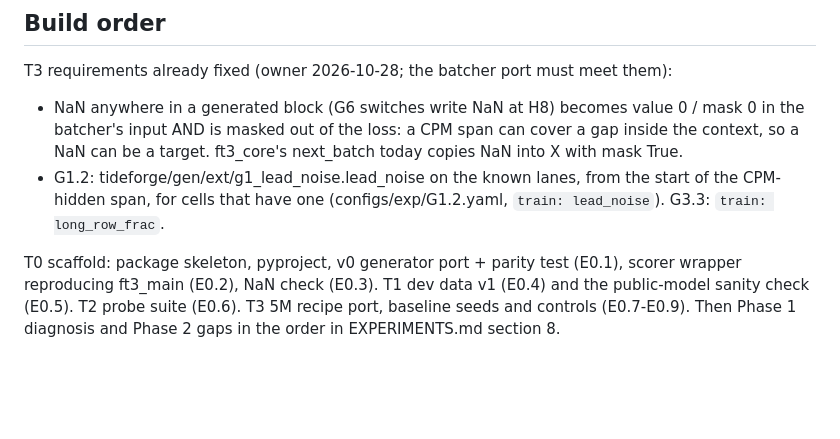
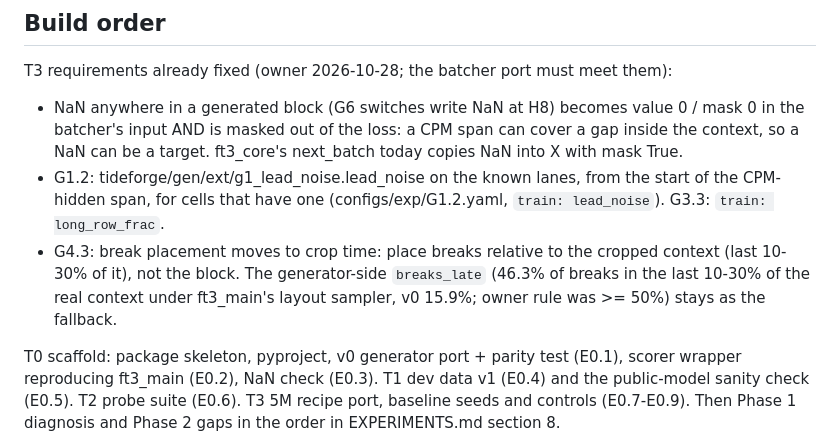
Before and after one commit to nareshmeena12/tideforge, a Markdown page: CLAUDE.md, the part around the change. Rendered like a GitHub page; blank space fills up the shorter version.

Commit message:
G4.3: crop-time placement in the T3 list; log with the 46.3% / 15.9% crop measurement
Co-Authored-By: Claude Opus 5.5 <noreply@anthropic.com>

```diff
--- a/CLAUDE.md
+++ b/CLAUDE.md
@@ -132,6 +132,9 @@ T3 requirements already fixed (owner 2026-10-28; the batcher port must meet them
   today copies NaN into X with mask True.
 - G1.2: tideforge/gen/ext/g1_lead_noise.lead_noise on the known lanes, from the start of the CPM-hidden span, for cells that
   have one (configs/exp/G1.2.yaml, `train: lead_noise`). G3.3: `train: long_row_frac`.
+- G4.3: break placement moves to crop time: place breaks relative to the cropped context (last 10-30% of it), not the
+  block. The generator-side `breaks_late` (46.3% of breaks in the last 10-30% of the real context under ft3_main's layout
+  sampler, v0 15.9%; owner rule was >= 50%) stays as the fallback.
 
 T0 scaffold: package skeleton, pyproject, v0 generator port + parity test (E0.1), scorer wrapper reproducing ft3_main
 (E0.2), NaN check (E0.3). T1 dev data v1 (E0.4) and the public-model sanity check (E0.5). T2 probe suite (E0.6). T3 5M
```
Also changed, not shown: experiments/G4.3.md (added, +70 -0 lines).
